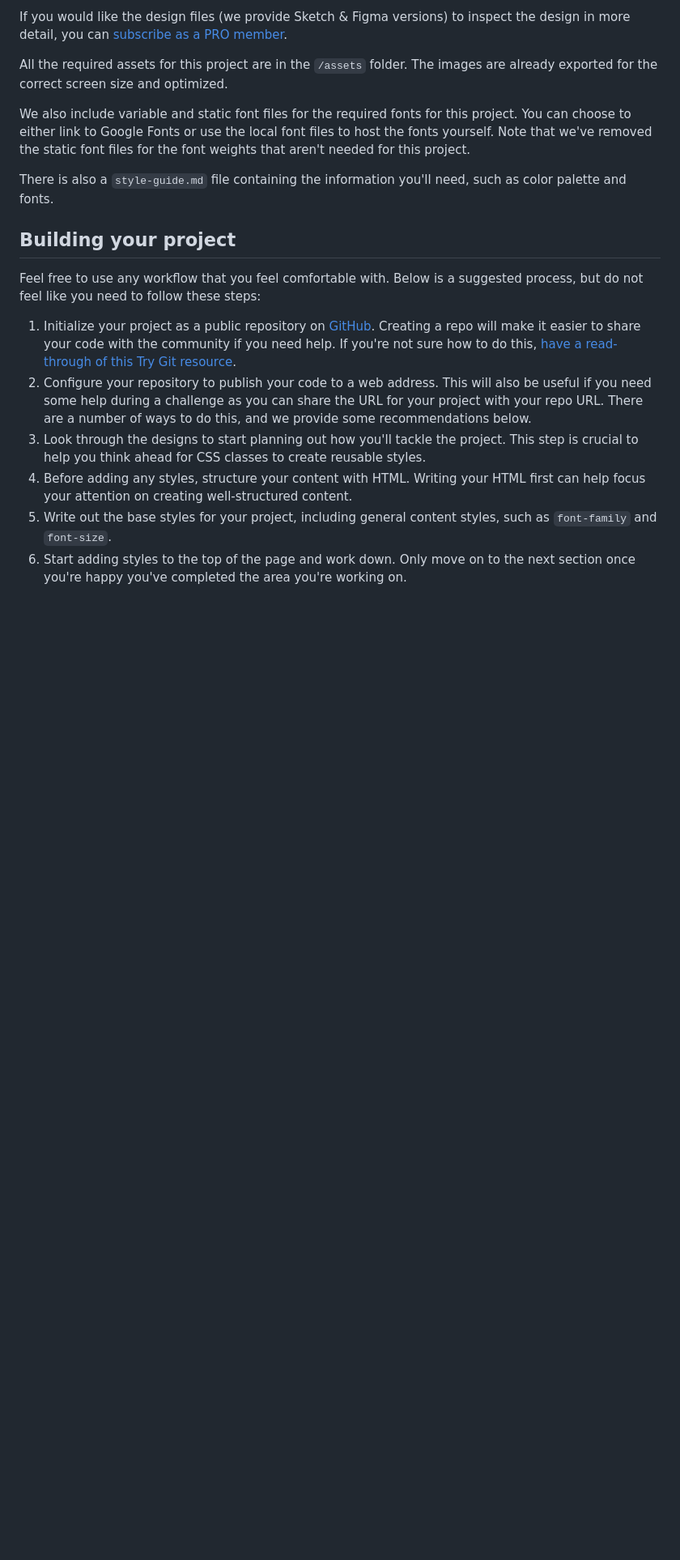
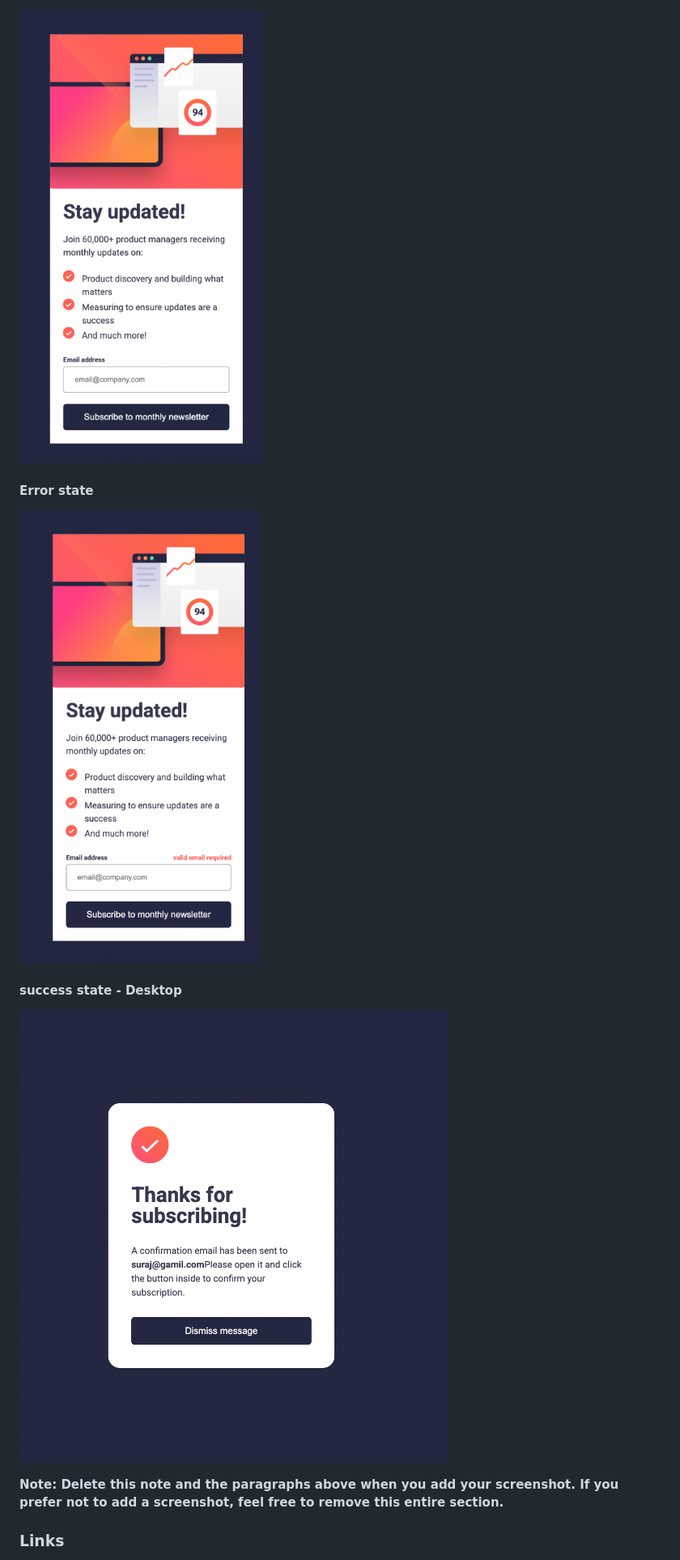
Before and after one commit to SurajChaunal/fontend-mentor-newsletter-component-js, a Markdown page: README.md, the part around the change printed below. Shown: that part at 81% size. GitHub-like rendering; pictures changed too: mobile-error.png (added), mobile-preview.png (added), success-state.png (added); blank space fills up the shorter version.

```diff
--- a/README.md
+++ b/README.md
@@ -36,20 +38,15 @@ The designs are in JPG static format. Using JPGs will mean that you'll need to u
 
-If you would like the design files (we provide Sketch & Figma versions) to inspect the design in more detail, you can [subscribe as a PRO member](https://www.frontendmentor.io/pro).
+![](./mobile-preview.png)
 
-All the required assets for this project are in the `/assets` folder. The images are already exported for the correct screen size and optimized.
+#### Error state
 
-We also include variable and static font files for the required fonts for this project. You can choose to either link to Google Fonts or use the local font files to host the fonts yourself. Note that we've removed the static font files for the font weights that aren't needed for this project.
+![](./mobile-error.png)
 
-There is also a `style-guide.md` file containing the information you'll need, such as color palette and fonts.
+#### success state - Desktop
 
-## Building your project
+![](./success-state.png)
 
-Feel free to use any workflow that you feel comfortable with. Below is a suggested process, but do not feel like you need to follow these steps:
+**Note: Delete this note and the paragraphs above when you add your screenshot. If you prefer not to add a screenshot, feel free to remove this entire section.**
 
-1. Initialize your project as a public repository on [GitHub](https://github.com/). Creating a repo will make it easier to share your code with the community if you need help. If you're not sure how to do this, [have a read-through of this Try Git resource](https://try.github.io/).
-2. Configure your repository to publish your code to a web address. This will also be useful if you need some help during a challenge as you can share the URL for your project with your repo URL. There are a number of ways to do this, and we provide some recommendations below.
-3. Look through the designs to start planning out how you'll tackle the project. This step is crucial to help you think ahead for CSS classes to create reusable styles.
-4. Before adding any styles, structure your content with HTML. Writing your HTML first can help focus your attention on creating well-structured content.
-5. Write out the base styles for your project, including general content styles, such as `font-family` and `font-size`.
-6. Start adding styles to the top of the page and work down. Only move on to the next section once you're happy you've completed the area you're working on.
+### Links
 
```
Also changed, not shown: other parts of README.md (+32 -54 lines), README-template.md (deleted, +0 -116 lines), desktop-preview.png (added), 2 other files.
